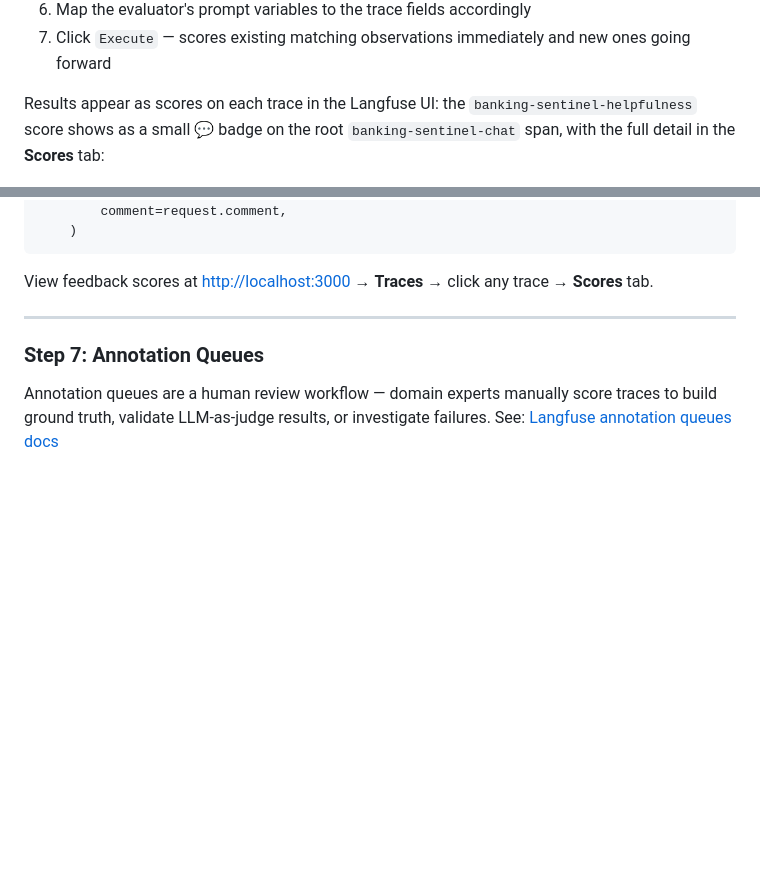
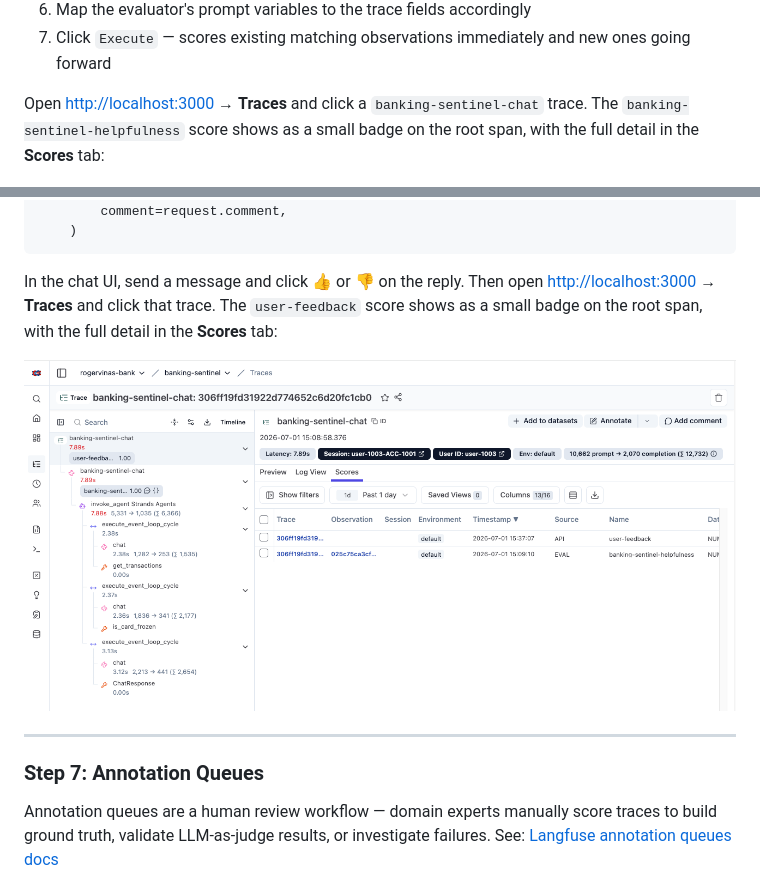
Before and after one commit to rogervinas/strands-agents-langfuse-evaluations, a Markdown page: README.md, 2 parts joined by grey strips. Drawn GitHub-style; pictures changed too: .doc/screenshot-user-feedback.png (added); blank space fills up the shorter version.

Commit message:
Align score-viewing descriptions in Steps 5 and 6
- Both navigate localhost:3000 → Traces → click trace, then describe the
  score badge on the root span and the Scores tab detail
- Drop the balloon icon (user-feedback has no badge icon)
- Step 6: prompt the reader to give 👍/👎 feedback first; add screenshot

Co-Authored-By: Claude Opus 4.8 (1M context) <noreply@anthropic.com>

````diff
--- a/README.md
+++ b/README.md
@@ -414,7 +414,7 @@ Assistant reply:
 6. Map the evaluator's prompt variables to the trace fields accordingly
 7. Click `Execute` — scores existing matching observations immediately and new ones going forward
 
-Results appear as scores on each trace in the Langfuse UI: the `banking-sentinel-helpfulness` score shows as a small 💬 badge on the root `banking-sentinel-chat` span, with the full detail in the **Scores** tab:
+Open [http://localhost:3000](http://localhost:3000) → **Traces** and click a `banking-sentinel-chat` trace. The `banking-sentinel-helpfulness` score shows as a small badge on the root span, with the full detail in the **Scores** tab:
 
 ![](.doc/screenshot-online-evaluation.png)
 
@@ -454,7 +454,9 @@ def feedback_endpoint(request: FeedbackRequest):
     )
 ```
 
-View feedback scores at [http://localhost:3000](http://localhost:3000) → **Traces** → click any trace → **Scores** tab.
+In the chat UI, send a message and click 👍 or 👎 on the reply. Then open [http://localhost:3000](http://localhost:3000) → **Traces** and click that trace. The `user-feedback` score shows as a small badge on the root span, with the full detail in the **Scores** tab:
+
+![](.doc/screenshot-user-feedback.png)
 
 ---
 
````
